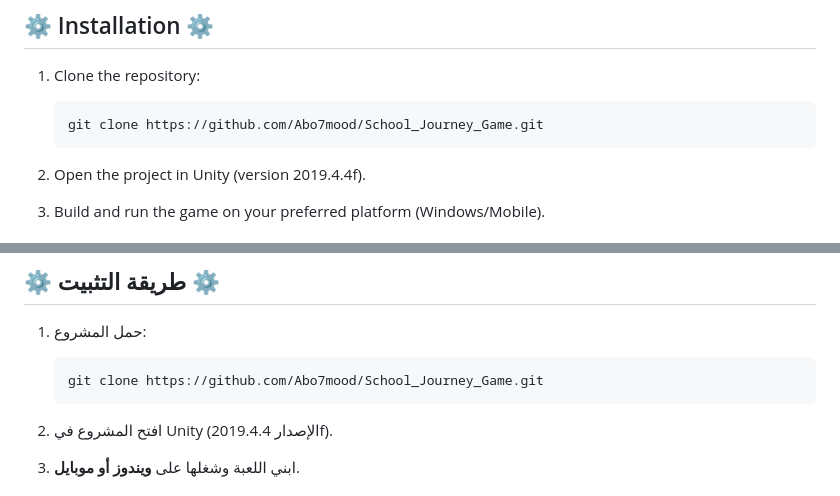
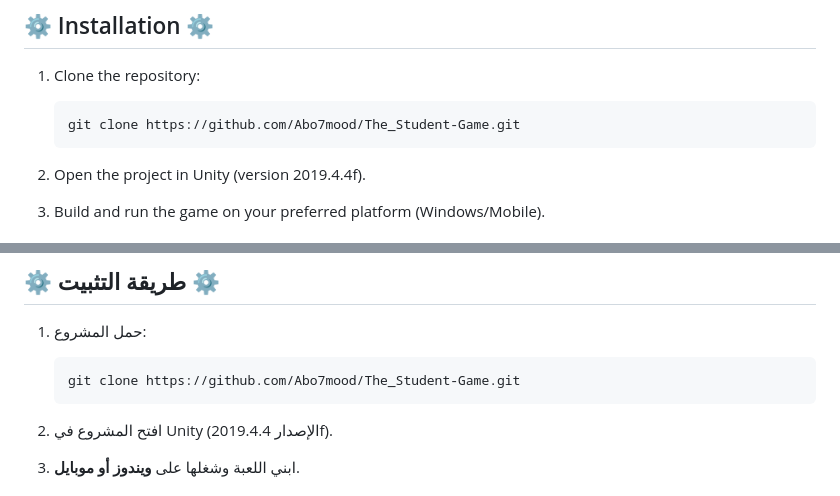
Before and after one commit to Abo7mood/The_Student-Game, a Markdown page: README.md, 2 parts joined by grey strips. Rendered like a GitHub page.

````diff
--- a/README.md
+++ b/README.md
@@ -33,7 +33,7 @@ This project was developed entirely by me as a solo endeavor, focusing on physic
 1. Clone the repository:
 
    ```bash
-   git clone https://github.com/Abo7mood/School_Journey_Game.git
+   git clone https://github.com/Abo7mood/The_Student-Game.git
    ```
 2. Open the project in Unity (version 2019.4.4f).
 3. Build and run the game on your preferred platform (Windows/Mobile).
@@ -98,7 +98,7 @@ The game demo is available in the folder: **/Game**
 1. حمل المشروع:
 
    ```bash
-   git clone https://github.com/Abo7mood/School_Journey_Game.git
+   git clone https://github.com/Abo7mood/The_Student-Game.git
    ```
 2. افتح المشروع في Unity (الإصدار 2019.4.4f).
 3. ابني اللعبة وشغلها على **ويندوز أو موبايل**.
````
